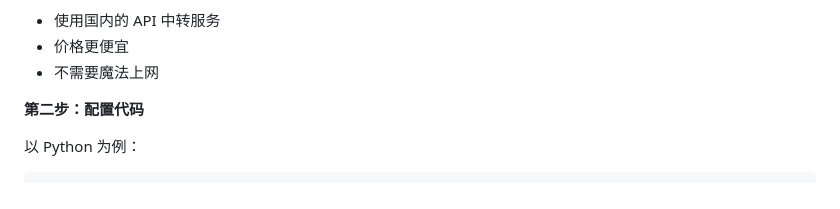
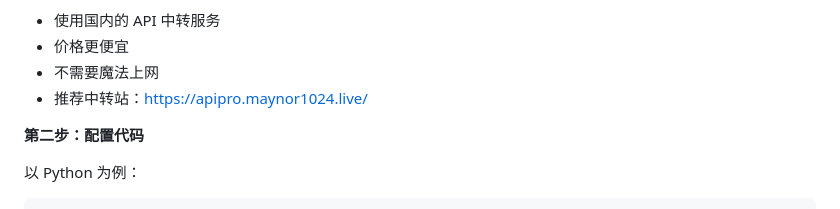
Before and after one commit to xianyu110/gemini3.1, a Markdown page: README.md, the part around the change. Rendered like a GitHub page.

```diff
--- a/README.md
+++ b/README.md
@@ -285,6 +285,7 @@ Google 官方提供的免费开发平台，很多人不知道。
 - 使用国内的 API 中转服务
 - 价格更便宜
 - 不需要魔法上网
+- 推荐中转站：https://apipro.maynor1024.live/
 
 **第二步：配置代码**
 
```
